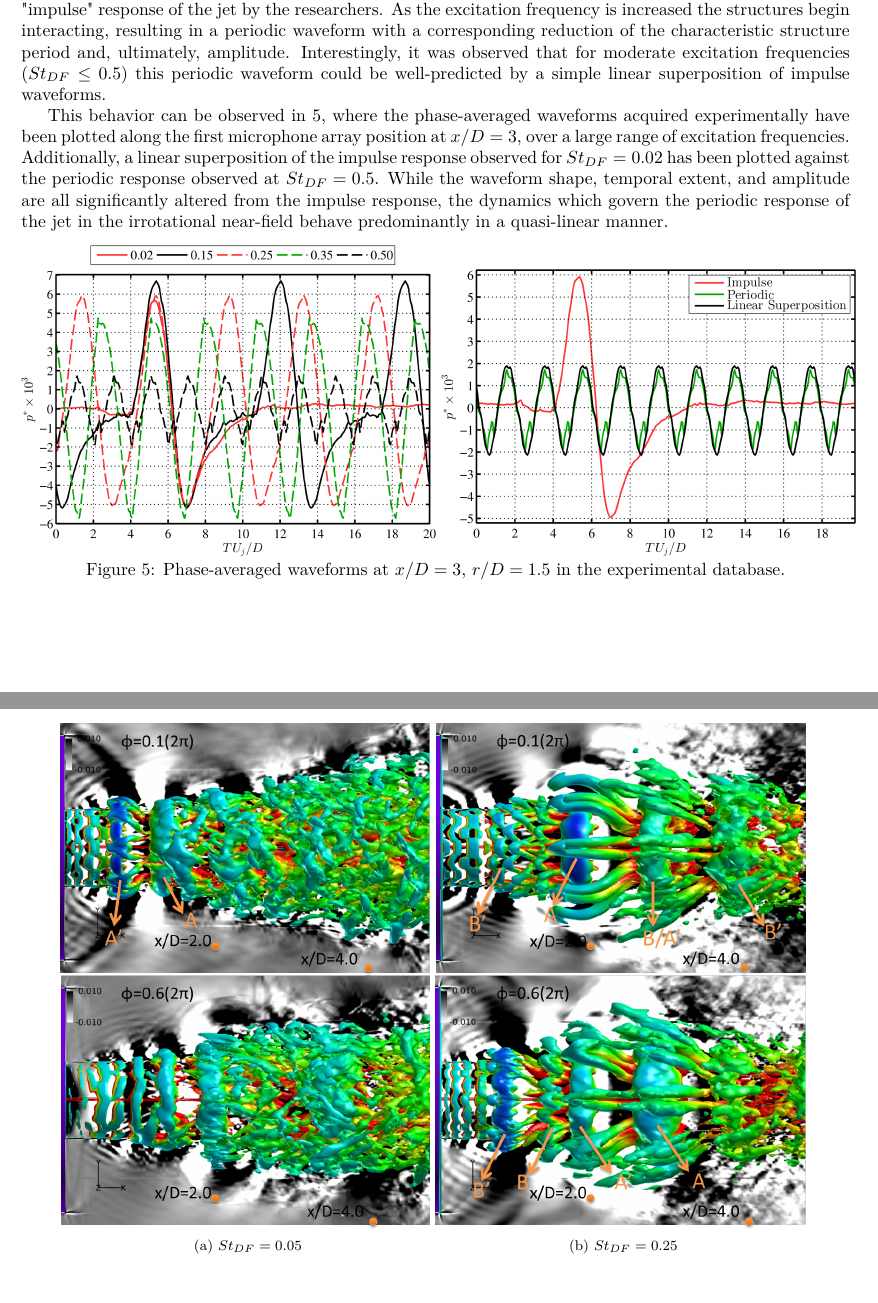
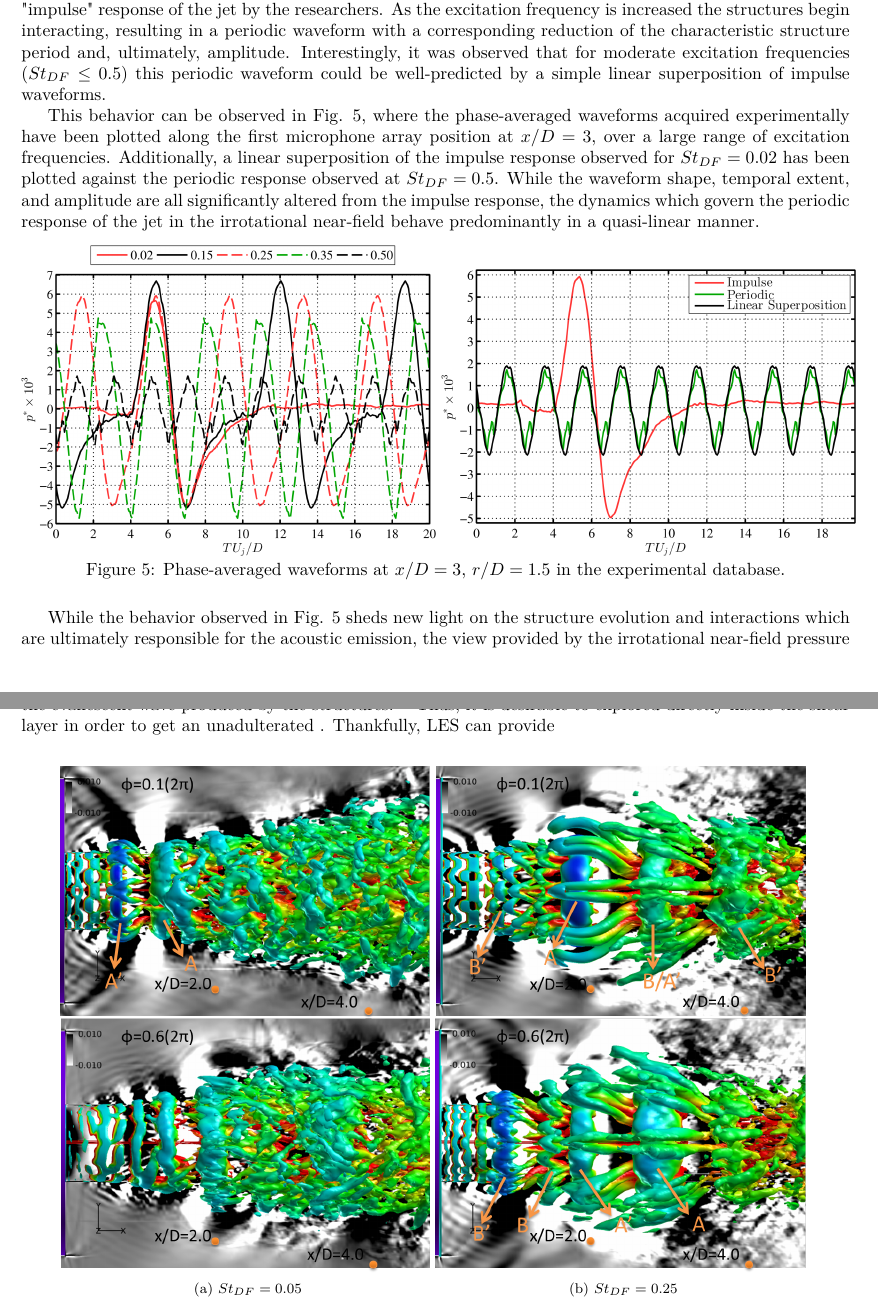
Before and after one commit to rachelleism/SCIFINAL, a LaTeX paper (SCITECH2015.tex): two parts of pages 6 and 7 of 9, joined at a grey line, cut so that both start at the same text. Compiled offline with pdfLaTeX; the source files are stored in an older character set and shown here as Unicode.

Commit message:
Don't look!
minor, half finished changes

```diff
--- a/SCITECH2015.tex
+++ b/SCITECH2015.tex
@@ -227,7 +227,7 @@ Phase-averaged data were also computed for each of the simulations.
 \subsection{Evolution of the Large-Scale Structures}
 The work of Sinha \textit{et al.} \cite{sinha2013} was the first to identify and characterize the temporal signature of large-scale structures in the irrotational near-field of a turbulent, Mach 0.9 jet excited by plasma actuators. They found that each excitation pulse produced a well-defined compact waveform which could easily be recovered from the natural turbulent fluctuations by phase-averaging, a process similar to the triple decomposition of Hussain \& Reynolds \cite{HussainReynolds1970}. When the jet is excited at very low frequencies ($St_{DF} < 0.1$), the characteristic period of the waveform is much shorter than the excitation period. As a result, the structures seeded by the excitation do not interact with one another as they evolve downstream; this behavior was coined the "impulse" response of the jet by the researchers. As the excitation frequency is increased the structures begin interacting, resulting in a periodic waveform with a corresponding reduction of the characteristic structure period and, ultimately, amplitude. Interestingly, it was observed that for moderate excitation frequencies ($St_{DF} \leq 0.5$) this periodic waveform could be well-predicted by a simple linear superposition of impulse waveforms.
 
-This behavior can be observed in \ref{EXP_Phase_AVG}, where the phase-averaged waveforms acquired experimentally have been plotted along the first microphone array position at $x/D = 3$, over a large range of excitation frequencies. Additionally, a linear superposition of the impulse response observed for $St_{DF} = 0.02$ has been plotted against the periodic response observed at $St_{DF} = 0.5$. While the waveform shape, temporal extent, and amplitude are all significantly altered from the impulse response, the dynamics which govern the periodic response of the jet in the irrotational near-field behave predominantly in a quasi-linear manner.
+This behavior can be observed in Fig. \ref{EXP_Phase_AVG}, where the phase-averaged waveforms acquired experimentally have been plotted along the first microphone array position at $x/D = 3$, over a large range of excitation frequencies. Additionally, a linear superposition of the impulse response observed for $St_{DF} = 0.02$ has been plotted against the periodic response observed at $St_{DF} = 0.5$. While the waveform shape, temporal extent, and amplitude are all significantly altered from the impulse response, the dynamics which govern the periodic response of the jet in the irrotational near-field behave predominantly in a quasi-linear manner.
 
 \begin{figure}
 	\centering{}\subfloat{\includegraphics[width=3.25in]{EXP_AP1_x3D_v1.png}
@@ -238,6 +238,8 @@ This behavior can be observed in \ref{EXP_Phase_AVG}, where the phase-averaged w
 % % % % % % %
 % %				ADD PHASE-AVERAGED/LINEAR SUPERPOSITION FROM LES DATABASE HERE
 % % % % % % %
+
+While the behavior observed in Fig. \ref{EXP_Phase_AVG} sheds new light on the structure evolution and interactions which are ultimately responsible for the acoustic emission, the view provided by the irrotational near-field pressure represents a spatially filtered view of the large-scale structure dynamics due to the strong spatial decay of the evanescent wave produced by the structures \cite{Arndt1997}. Thus, it is desirable to explored directly inside the shear layer in order to get an unadulterated . Thankfully, LES can provide
 
 \begin{figure}
 	\centering{}\subfloat[$St_{DF}=0.05$]{\includegraphics[width=2.9in]{M09St005qcritphase0106AB}
```
Also changed, not shown: 1 other file.
